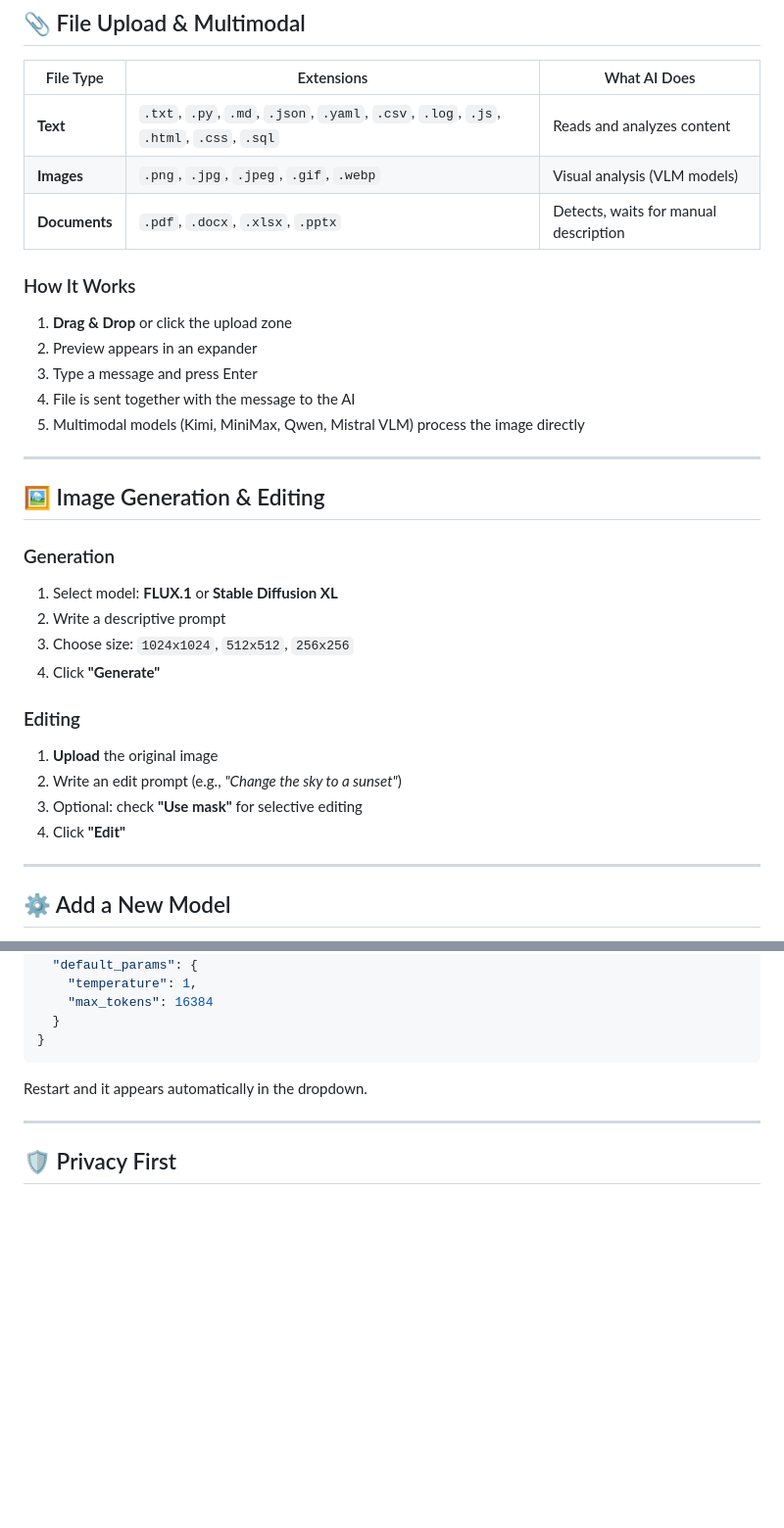
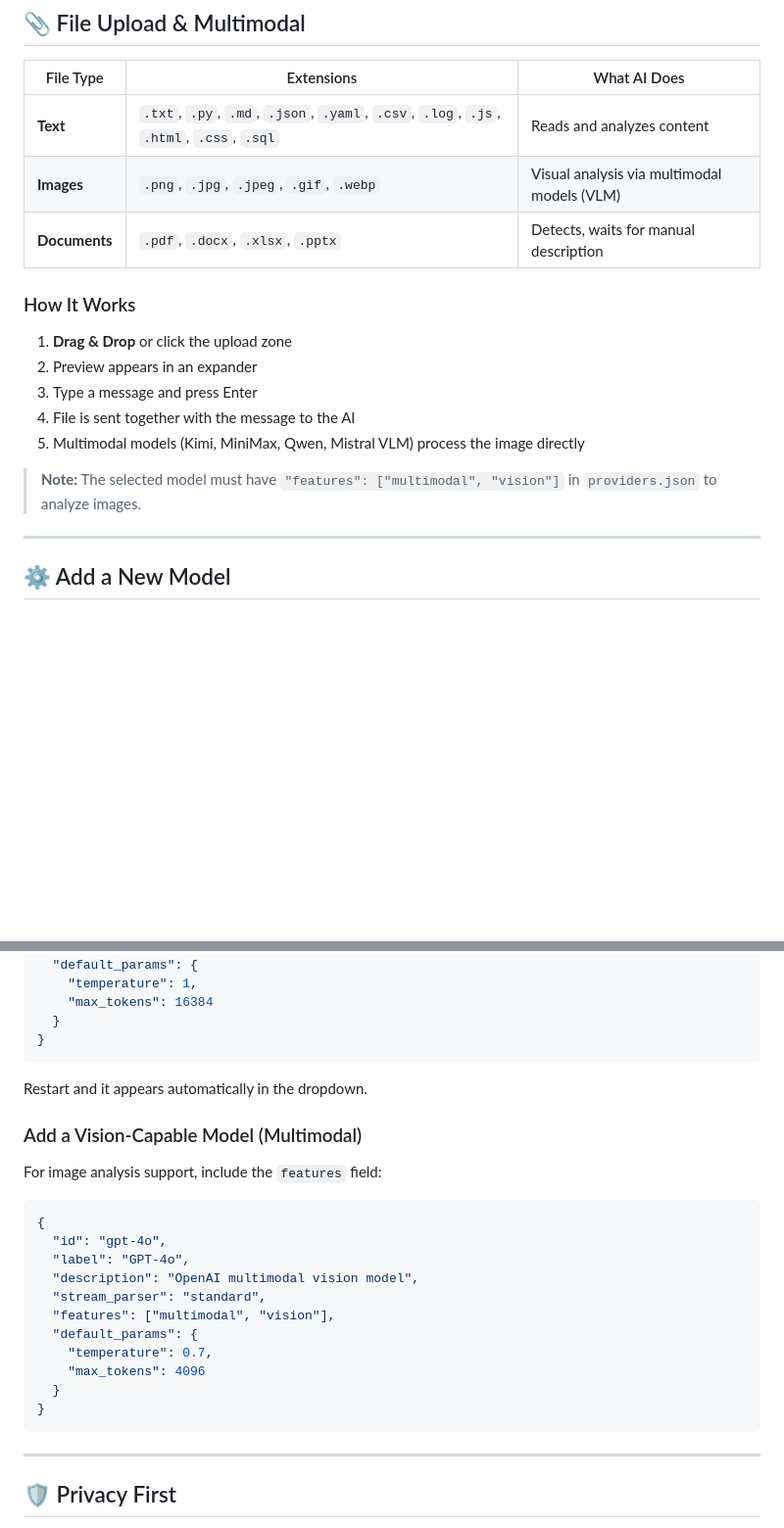
Before and after one commit to georgevpopa/chatty-nemotron, a Markdown page: README.md, 2 parts joined by grey strips. Shown at 98% size. GitHub-like rendering; blank space fills up the shorter version.

````diff
--- a/README.md
+++ b/README.md
@@ -94,7 +88,7 @@ Llama 3.1 70B, Mixtral 8x7B
 | File Type | Extensions | What AI Does |
 |-----------|------------|--------------|
 | **Text** | `.txt`, `.py`, `.md`, `.json`, `.yaml`, `.csv`, `.log`, `.js`, `.html`, `.css`, `.sql` | Reads and analyzes content |
-| **Images** | `.png`, `.jpg`, `.jpeg`, `.gif`, `.webp` | Visual analysis (VLM models) |
+| **Images** | `.png`, `.jpg`, `.jpeg`, `.gif`, `.webp` | Visual analysis via multimodal models (VLM) |
 | **Documents** | `.pdf`, `.docx`, `.xlsx`, `.pptx` | Detects, waits for manual description |
 
 ### How It Works
@@ -105,21 +99,7 @@ Llama 3.1 70B, Mixtral 8x7B
 4. File is sent together with the message to the AI
 5. Multimodal models (Kimi, MiniMax, Qwen, Mistral VLM) process the image directly
 
----
-
-## 🖼️ Image Generation & Editing
-
-### Generation
-1. Select model: **FLUX.1** or **Stable Diffusion XL**
-2. Write a descriptive prompt
-3. Choose size: `1024x1024`, `512x512`, `256x256`
-4. Click **"Generate"**
-
-### Editing
-1. **Upload** the original image
-2. Write an edit prompt (e.g., *"Change the sky to a sunset"*)
-3. Optional: check **"Use mask"** for selective editing
-4. Click **"Edit"**
+> **Note:** The selected model must have `"features": ["multimodal", "vision"]` in `providers.json` to analyze images.
 
 ---
 
@@ -142,6 +122,24 @@ Edit `config/providers.json` — **no code changes needed**:
 
 Restart and it appears automatically in the dropdown.
 
+### Add a Vision-Capable Model (Multimodal)
+
+For image analysis support, include the `features` field:
+
+```json
+{
+  "id": "gpt-4o",
+  "label": "GPT-4o",
+  "description": "OpenAI multimodal vision model",
+  "stream_parser": "standard",
+  "features": ["multimodal", "vision"],
+  "default_params": {
+    "temperature": 0.7,
+    "max_tokens": 4096
+  }
+}
+```
+
 ---
 
 ## 🛡️ Privacy First
````
Also changed, not shown: other parts of README.md (+9 -17 lines).
